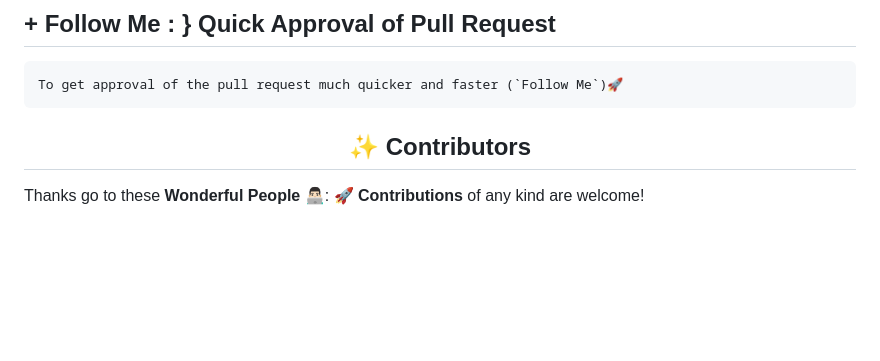
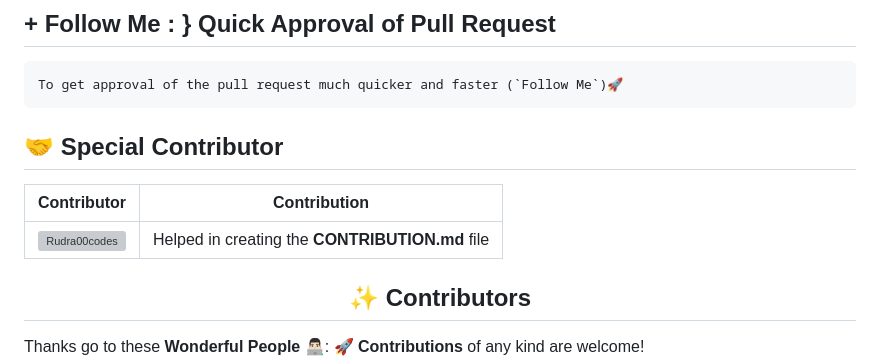
Before and after one commit to yesiamrajeev/Hacktoberfest2024, a Markdown page: README.md, the part around the change. Drawn GitHub-style; blank space fills up the shorter version; grey boxes are pictures that could not be loaded.

````diff
--- a/README.md
+++ b/README.md
@@ -64,6 +64,11 @@ I will recommend you make a pull request to your own repo which is very very saf
 ```
 To get approval of the pull request much quicker and faster (`Follow Me`)🚀
 ```
+## 🤝 Special Contributor
+| Contributor | Contribution |
+|:-----------:|:------------:|
+| ![Rudra00codes](https://github.com/Rudra00codes.png?size=100) | Helped in creating the **CONTRIBUTION.md** file |
+
 
 <h2 align=center> ✨ Contributors </h2>
 
````
